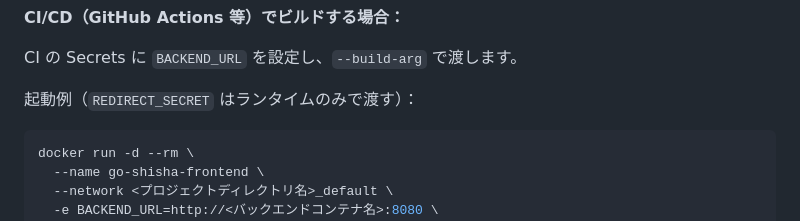
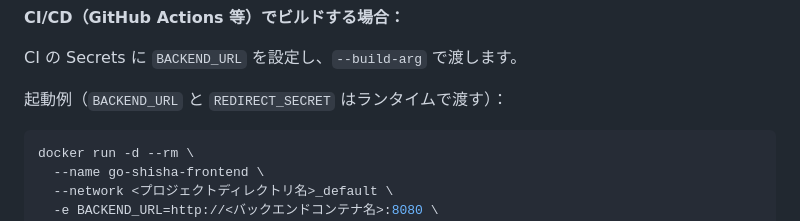
Before and after one commit to illionillion/go-shisha, a Markdown page: frontend/README.md, the part around the change. GitHub-like rendering.

Commit message:
Update frontend/README.md
Co-authored-by: Copilot <175728472+Copilot@users.noreply.github.com>

````diff
--- a/frontend/README.md
+++ b/frontend/README.md
@@ -71,7 +71,7 @@ docker build \
 
 CI の Secrets に `BACKEND_URL` を設定し、`--build-arg` で渡します。
 
-起動例（`REDIRECT_SECRET` はランタイムのみで渡す）：
+起動例（`BACKEND_URL` と `REDIRECT_SECRET` はランタイムで渡す）：
 
 ```bash
 docker run -d --rm \
````
